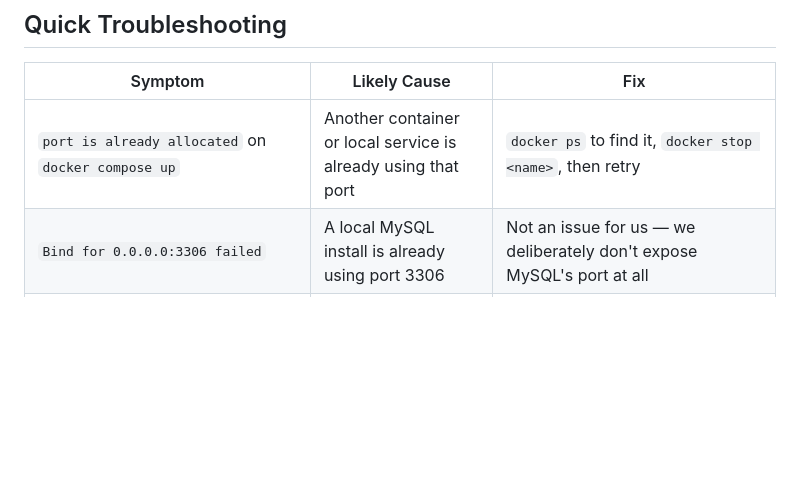
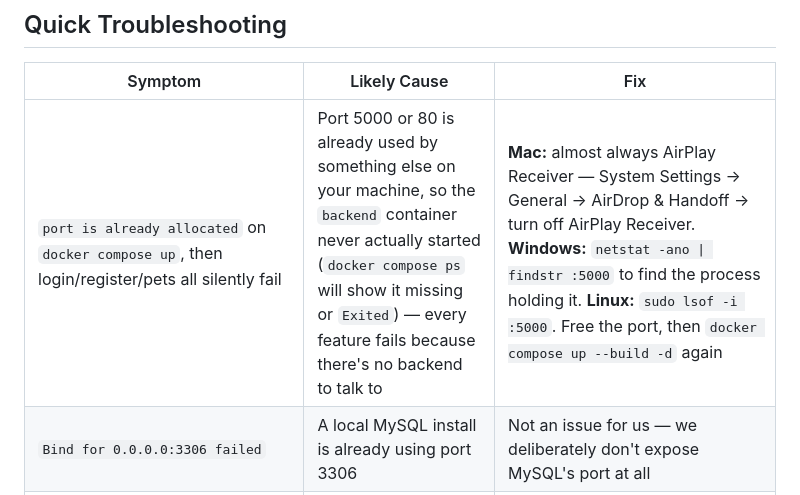
Before and after one commit to ommundada16/pet-adoption-portal, a Markdown page: HOW_TO_RUN.md, the part around the change. Rendered like a GitHub page; blank space fills up the shorter version.

Commit message:
Document the port-5000-conflict failure mode in troubleshooting
A teammate hit this exact issue: port 5000 already in use meant the
backend container never started, which silently breaks login,
register, and the pet list all at once with no obvious error pointing
at the real cause. Documented the OS-specific ways to find and free
the port (AirPlay Receiver on Mac is the most common culprit).

```diff
--- a/HOW_TO_RUN.md
+++ b/HOW_TO_RUN.md
@@ -162,7 +162,7 @@ Type `yes` to confirm. This deletes the EC2 instance and security group entirely
 
 | Symptom | Likely Cause | Fix |
 |---|---|---|
-| `port is already allocated` on `docker compose up` | Another container or local service is already using that port | `docker ps` to find it, `docker stop <name>`, then retry |
+| `port is already allocated` on `docker compose up`, then login/register/pets all silently fail | Port 5000 or 80 is already used by something else on your machine, so the `backend` container never actually started (`docker compose ps` will show it missing or `Exited`) — every feature fails because there's no backend to talk to | **Mac:** almost always AirPlay Receiver — System Settings → General → AirDrop & Handoff → turn off AirPlay Receiver. **Windows:** `netstat -ano \| findstr :5000` to find the process holding it. **Linux:** `sudo lsof -i :5000`. Free the port, then `docker compose up --build -d` again |
 | `Bind for 0.0.0.0:3306 failed` | A local MySQL install is already using port 3306 | Not an issue for us — we deliberately don't expose MySQL's port at all |
 | SSH `Permission denied (publickey)` | Wrong key path, or key permissions too open (common with Windows-mounted paths in WSL) | Copy the key into WSL's native filesystem and `chmod 600` it |
 | `terraform apply` fails with `InvalidParameterCombination... Free Tier` | The instance type isn't free-tier eligible on this account/region | Run `aws ec2 describe-instance-types --filters "Name=free-tier-eligible,Values=true" --region ap-south-1` and use one of the listed types |
```
